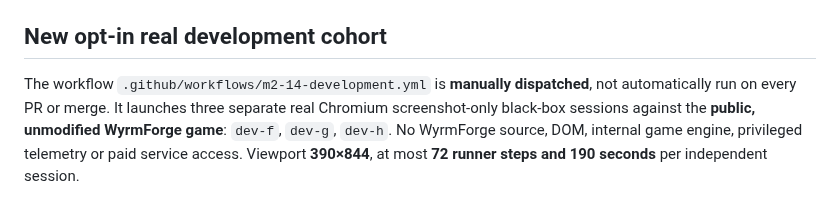
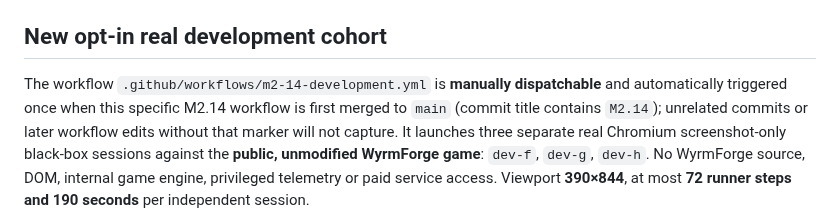
Before and after one commit to pjotrcasteel/Argus, a Markdown page: docs/M2-14-LOCAL-TRUTH-COHORT.md, the part around the change. Drawn GitHub-style.

Commit message:
docs(m2.14): document initial controlled main-triggered fresh research capture and manual replays

```diff
--- a/docs/M2-14-LOCAL-TRUTH-COHORT.md
+++ b/docs/M2-14-LOCAL-TRUTH-COHORT.md
@@ -38,7 +38,7 @@ the learner.
 ## New opt-in real development cohort
 
 The workflow `.github/workflows/m2-14-development.yml` is
-**manually dispatched**, not automatically run on every PR or merge.
+**manually dispatchable** and automatically triggered once when this specific M2.14 workflow is first merged to `main` (commit title contains `M2.14`); unrelated commits or later workflow edits without that marker will not capture.
 It launches three separate real Chromium screenshot-only black-box
 sessions against the **public, unmodified WyrmForge game**: `dev-f`,
 `dev-g`, `dev-h`. No WyrmForge source, DOM, internal game engine,
```
